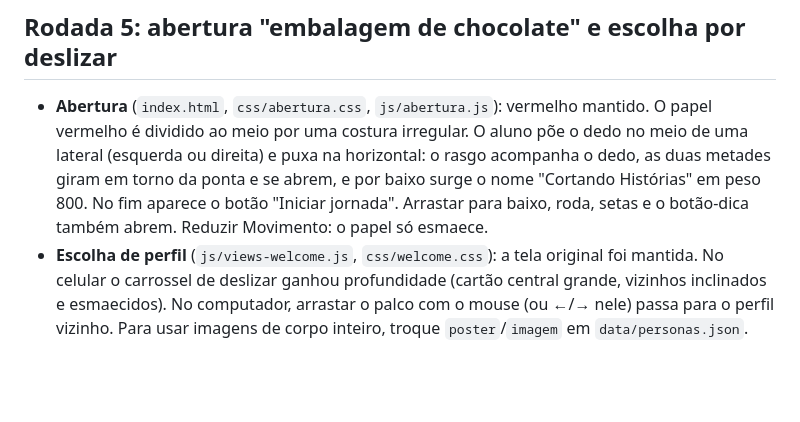
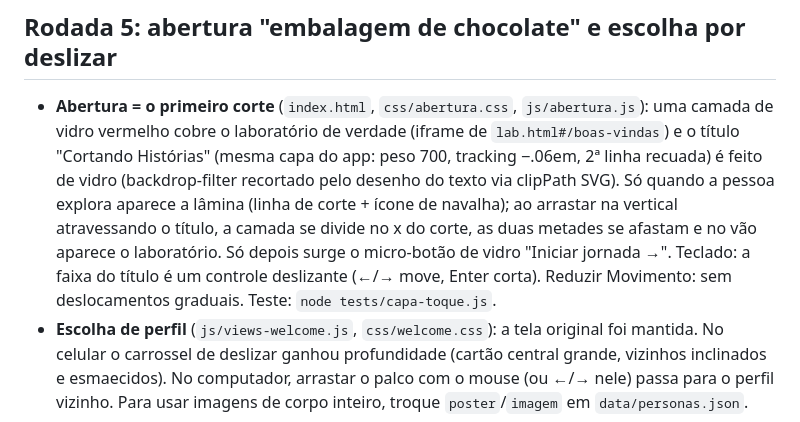
Before and after one commit to d48586418-star/rpa-app, a Markdown page: cortando-historias/README.md, the part around the change. GitHub-like rendering; blank space fills up the shorter version.

Commit message:
Document razor-cut entrance in README
Co-Authored-By: Claude Sonnet 5.5 <noreply@anthropic.com>
Claude-Session: https://claude.ai/code/session_01VDCy6btrSGPBabTr6WsHWq

```diff
--- a/cortando-historias/README.md
+++ b/cortando-historias/README.md
@@ -100,5 +100,5 @@ As fotos em `assets/museu/` (Méliès, Porter, Griffith, Kuleshov, Eisenstein, P
 - Pendente: conferir os textos do Museu contra as fontes novas (não foi possível abrir as páginas, só confirmar que existem), `Livre` com nomes de filmes padronizados (não localizei o trecho em caixa alta).
 
 ## Rodada 5: abertura "embalagem de chocolate" e escolha por deslizar
-- **Abertura** (`index.html`, `css/abertura.css`, `js/abertura.js`): vermelho mantido. O papel vermelho é dividido ao meio por uma costura irregular. O aluno põe o dedo no meio de uma lateral (esquerda ou direita) e puxa na horizontal: o rasgo acompanha o dedo, as duas metades giram em torno da ponta e se abrem, e por baixo surge o nome "Cortando Histórias" em peso 800. No fim aparece o botão "Iniciar jornada". Arrastar para baixo, roda, setas e o botão-dica também abrem. Reduzir Movimento: o papel só esmaece.
+- **Abertura = o primeiro corte** (`index.html`, `css/abertura.css`, `js/abertura.js`): uma camada de vidro vermelho cobre o laboratório de verdade (iframe de `lab.html#/boas-vindas`) e o título "Cortando Histórias" (mesma capa do app: peso 700, tracking −.06em, 2ª linha recuada) é feito de vidro (backdrop-filter recortado pelo desenho do texto via clipPath SVG). Só quando a pessoa explora aparece a lâmina (linha de corte + ícone de navalha); ao arrastar na vertical atravessando o título, a camada se divide no x do corte, as duas metades se afastam e no vão aparece o laboratório. Só depois surge o micro-botão de vidro "Iniciar jornada →". Teclado: a faixa do título é um controle deslizante (←/→ move, Enter corta). Reduzir Movimento: sem deslocamentos graduais. Teste: `node tests/capa-toque.js`.
 - **Escolha de perfil** (`js/views-welcome.js`, `css/welcome.css`): a tela original foi mantida. No celular o carrossel de deslizar ganhou profundidade (cartão central grande, vizinhos inclinados e esmaecidos). No computador, arrastar o palco com o mouse (ou ←/→ nele) passa para o perfil vizinho. Para usar imagens de corpo inteiro, troque `poster`/`imagem` em `data/personas.json`.
```
